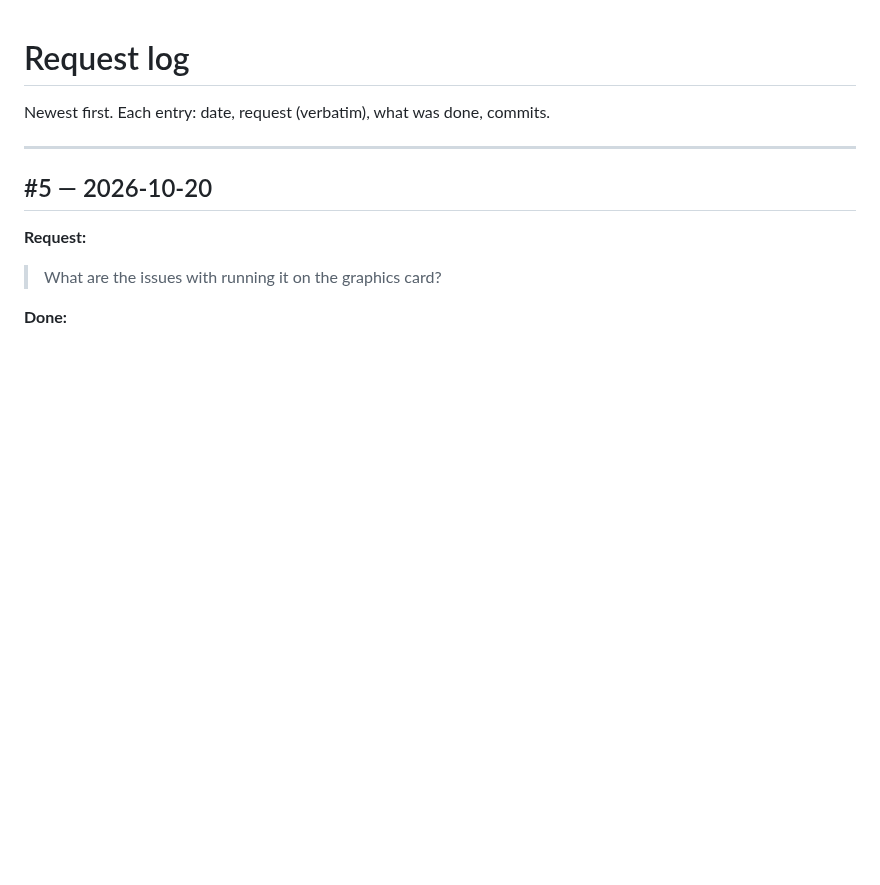
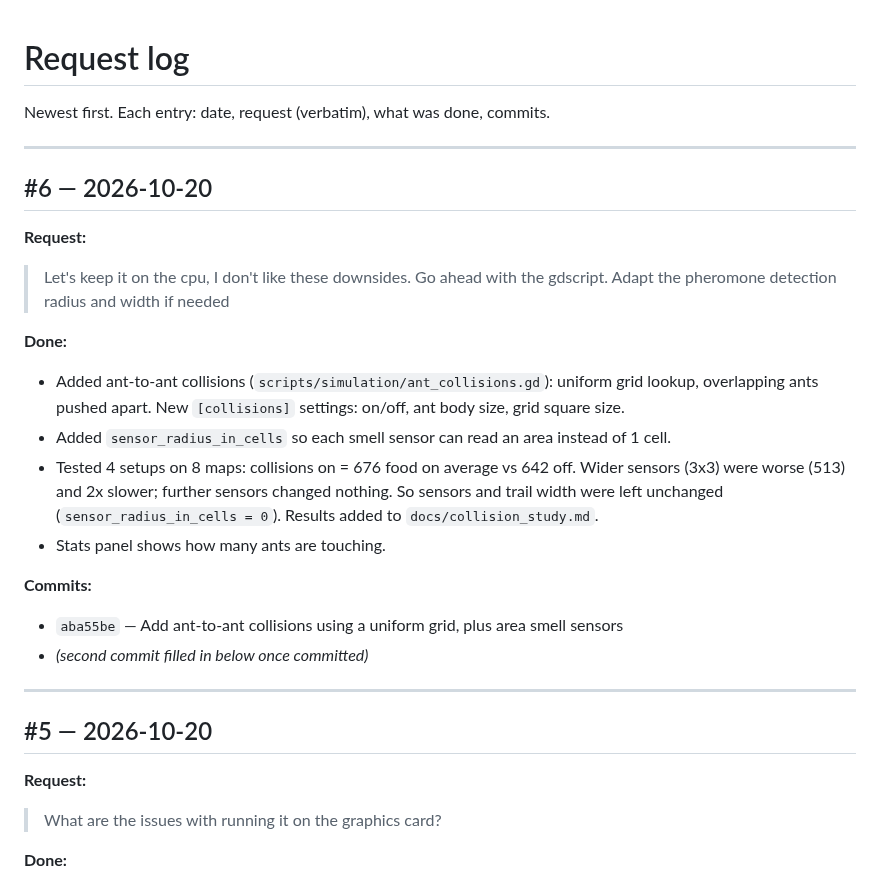
Before and after one commit to GaryNiet/ant-claude-test, a Markdown page: REQUEST_LOG.md, the part around the change. Rendered like a GitHub page; blank space fills up the shorter version.

```diff
--- a/REQUEST_LOG.md
+++ b/REQUEST_LOG.md
@@ -1,6 +1,27 @@
 # Request log
 
 Newest first. Each entry: date, request (verbatim), what was done, commits.
+
+---
+
+## #6 — 2026-10-20
+
+**Request:**
+> Let's keep it on the cpu, I don't like these downsides.
+> Go ahead with the gdscript. Adapt the pheromone detection radius and width if needed
+
+**Done:**
+- Added ant-to-ant collisions (`scripts/simulation/ant_collisions.gd`): uniform grid lookup,
+  overlapping ants pushed apart. New `[collisions]` settings: on/off, ant body size, grid square size.
+- Added `sensor_radius_in_cells` so each smell sensor can read an area instead of 1 cell.
+- Tested 4 setups on 8 maps: collisions on = 676 food on average vs 642 off. Wider sensors
+  (3x3) were worse (513) and 2x slower; further sensors changed nothing. So sensors and trail
+  width were left unchanged (`sensor_radius_in_cells = 0`). Results added to `docs/collision_study.md`.
+- Stats panel shows how many ants are touching.
+
+**Commits:**
+- `aba55be` — Add ant-to-ant collisions using a uniform grid, plus area smell sensors
+- _(second commit filled in below once committed)_
 
 ---
 
```
Also changed, not shown: docs/collision_study.md (+16 -1 lines), docs/screenshot.png, 1 other file.
